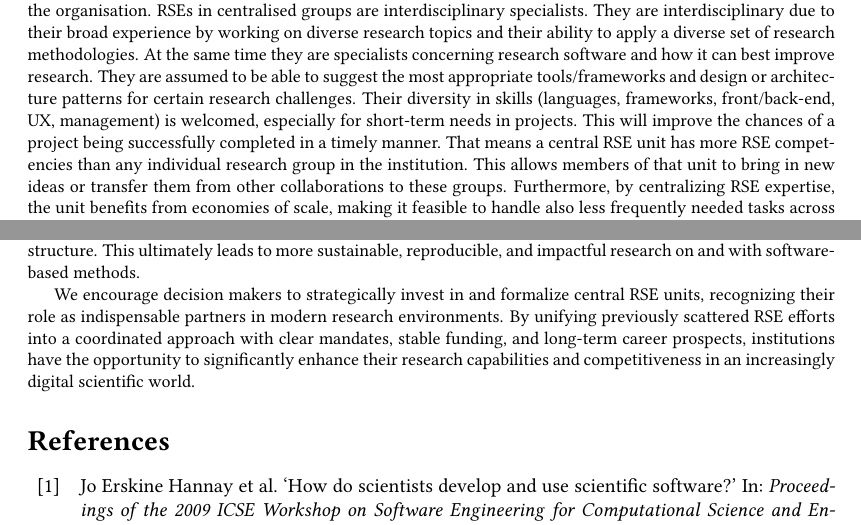
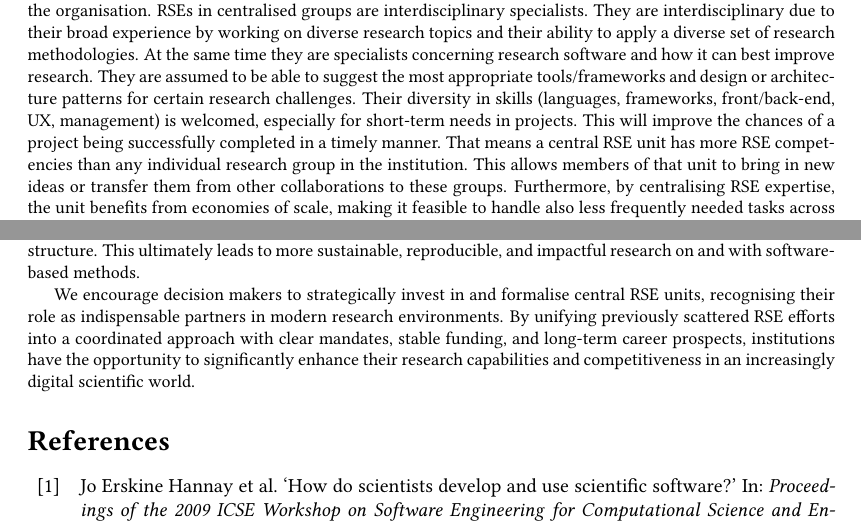
Before and after one commit to DE-RSE/2023_paper-RSE-groups, a LaTeX document (paper.tex): two parts of pages 2 and 12 of 15, joined at a grey line, cut so that both start at the same text. Compiled offline with pdfLaTeX; a LaTeX package or settings file that is missing is left out.

Commit message:
Fix BE vs. AE spelling
Co-authored-by: Magnus Hagdorn <Magnus.Hagdorn@marsupium.org>

```diff
--- a/paper.tex
+++ b/paper.tex
@@ -135,7 +135,7 @@ Their diversity in skills (languages, frameworks, front/back-end, UX, management
 This will improve the chances of a project being successfully completed in a timely manner.
 That means a central RSE unit has more RSE competencies than any individual research group in the institution.
 This allows members of that unit to bring in new ideas or transfer them from other collaborations to these groups.
-Furthermore, by centralizing RSE expertise, the unit benefits from economies of scale, making it feasible to handle also less frequently needed tasks across multiple groups.
+Furthermore, by centralising RSE expertise, the unit benefits from economies of scale, making it feasible to handle also less frequently needed tasks across multiple groups.
 This synergy broadens the scope of possible software-based solutions while distributing costs and resources more efficiently.
 
 The third aspect to pooling RSEs is visible most of all from a users perspective: a \textbf{single, central contact point} for digital challenges is valuable to researchers, whose first problem often is not knowing whom to contact, partially because while they know what they want, they might not know what they need.
@@ -649,7 +649,7 @@ Besides addressing local needs in software development and maintenance, well-est
 They further enable closer collaboration among related domains like HPC, data management, and digital infrastructure.
 This ultimately leads to more sustainable, reproducible, and impactful research on and with software-based methods.
 
-We encourage decision makers to strategically invest in and formalize central RSE units, recognizing their role as indispensable partners in modern research environments.
+We encourage decision makers to strategically invest in and formalise central RSE units, recognising their role as indispensable partners in modern research environments.
 By unifying previously scattered RSE efforts into a coordinated approach with clear mandates, stable funding, and long-term career prospects, institutions have the opportunity to significantly enhance their research capabilities and competitiveness in an increasingly digital scientific world.
 
 
```
